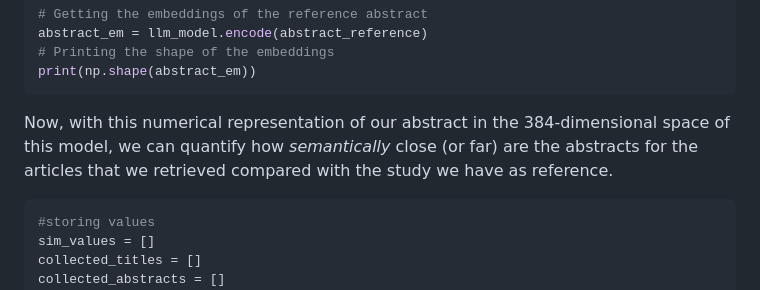
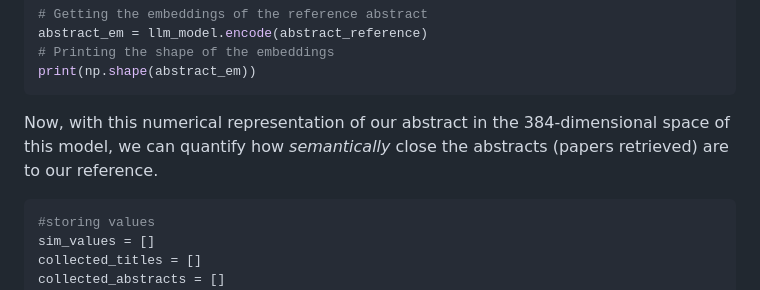
Before and after one commit to spiralizing/spiralizing.github.io, a Markdown page: DSEntries/LLMs.md, the part around the change. GitHub-like rendering.

````diff
--- a/DSEntries/LLMs.md
+++ b/DSEntries/LLMs.md
@@ -698,7 +698,8 @@ abstract_em = llm_model.encode(abstract_reference)
 # Printing the shape of the embeddings
 print(np.shape(abstract_em))
 ```
-Now, with this numerical representation of our abstract in the 384-dimensional space of this model, we can quantify how _semantically_ close (or far) are the abstracts for the articles that we retrieved compared with the study we have as reference.
+Now, with this numerical representation of our abstract in the 384-dimensional space of this model, we can quantify how _semantically_ close the abstracts (papers retrieved) are to our reference.
+
 ```python
 #storing values
 sim_values = []
````
